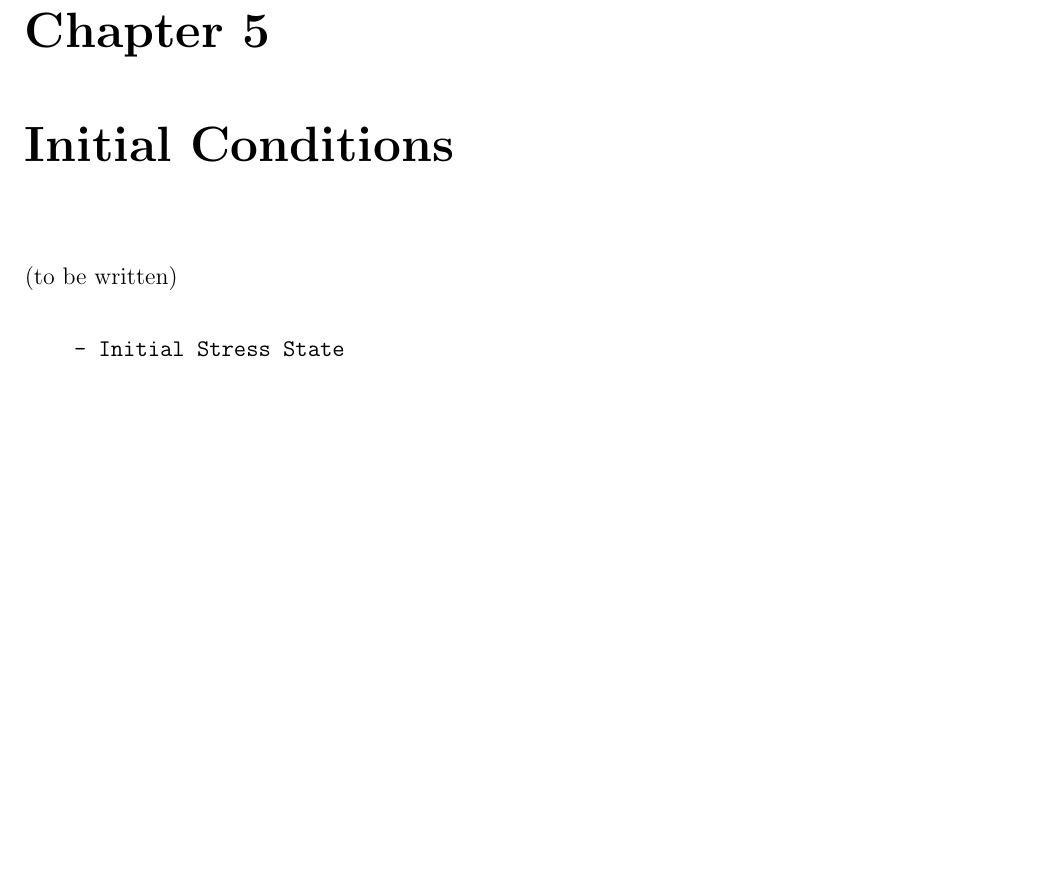
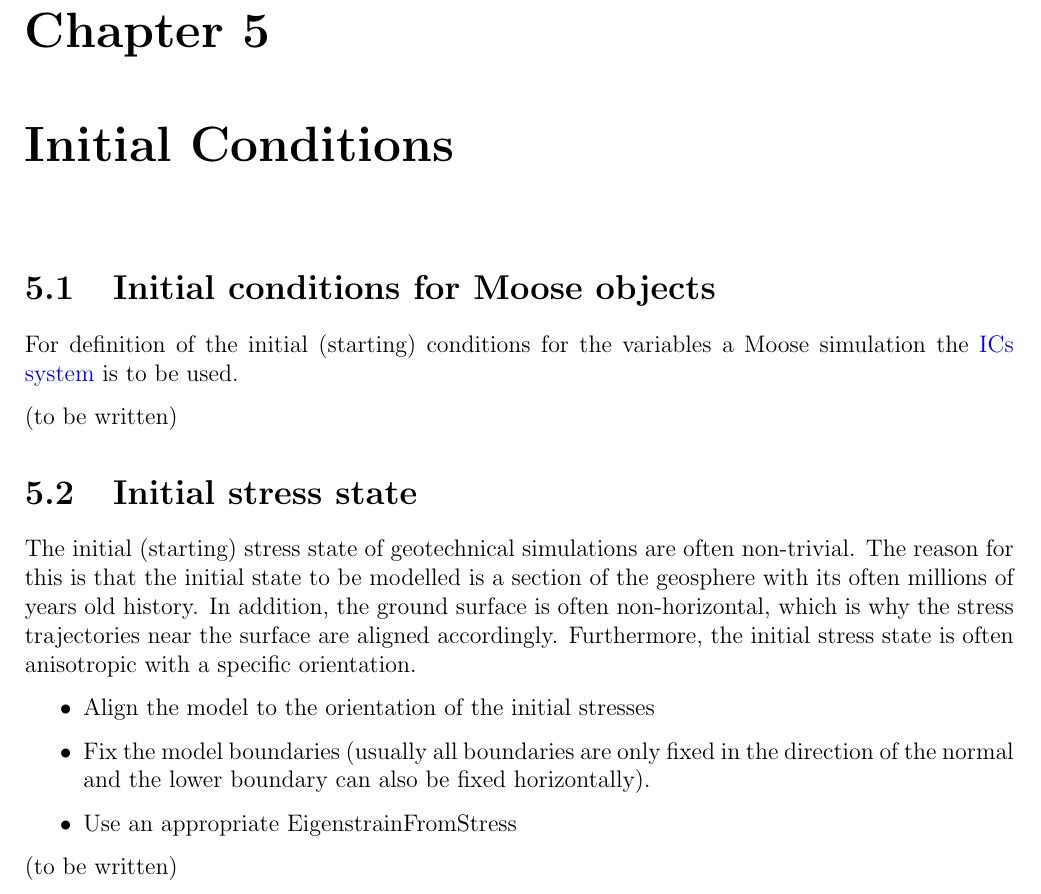
Before and after one commit to jmeier/geotechnical-simulations-with-moose, a LaTeX document (geotechnical-simulations-with-moose.tex, which reads src/chapters/initial-conditions.tex): part of page 11 of 15, cut so that both start at the same text, the shorter picture padded with empty space. Compiled offline with pdfLaTeX.

Commit message:
initial conditions: data collection

```diff
--- a/src/chapters/initial-conditions.tex
+++ b/src/chapters/initial-conditions.tex
@@ -1,7 +1,27 @@
+\section{Initial conditions for Moose objects}
+\label{chap:IC-moose-objects}
+
+For definition of the initial (starting) conditions for the variables a Moose
+simulation the \href{https://mooseframework.inl.gov/syntax/ICs}{ICs system} is
+to be used.
+
 (to be written)
 
-\begin{verbatim}
+\section{Initial stress state}
+\label{chap:IC-stress-state}
 
-    - Initial Stress State
+The initial (starting) stress state of geotechnical simulations are often
+non-trivial. The reason for this is that the initial state to be modelled is a
+section of the geosphere with its often millions of years old history. In
+addition, the ground surface is often non-horizontal, which is why the stress
+trajectories near the surface are aligned accordingly. Furthermore, the initial
+stress state is often anisotropic with a specific orientation.
 
-\end{verbatim}
+\begin{itemize}
+    \item Align the model to the orientation of the initial stresses
+    \item Fix the model boundaries (usually all boundaries are only fixed in the
+          direction of the normal and the lower boundary can also be fixed horizontally).
+    \item Use an appropriate EigenstrainFromStress
+\end{itemize}
+
+(to be written)
```
